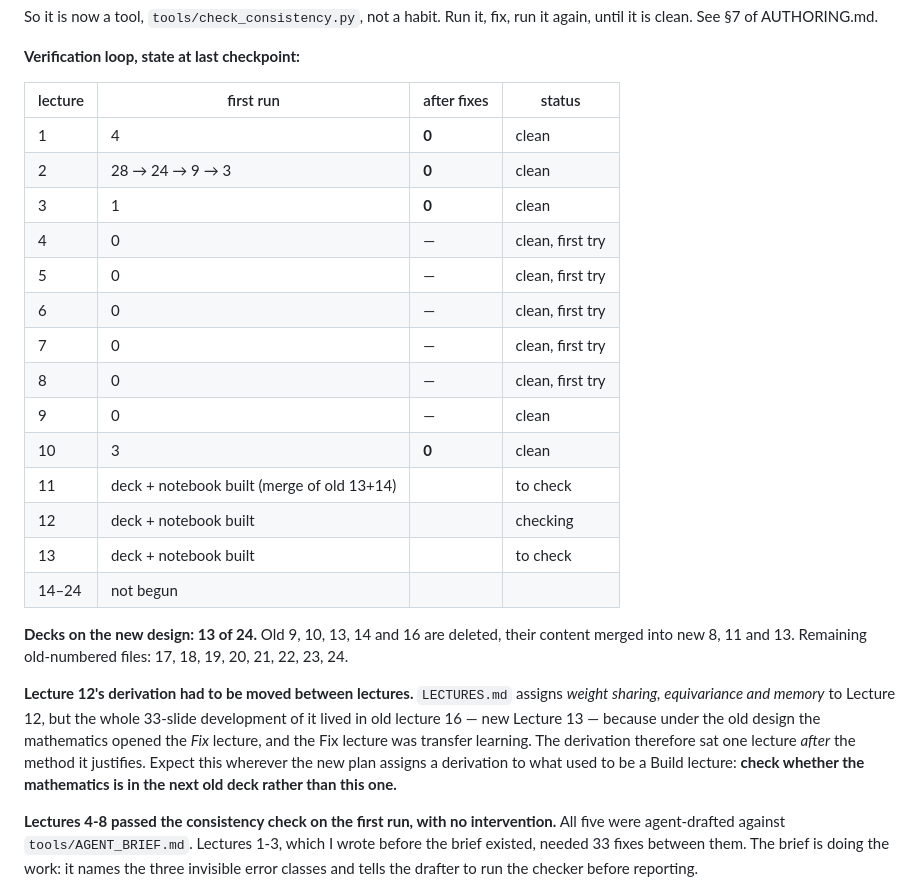
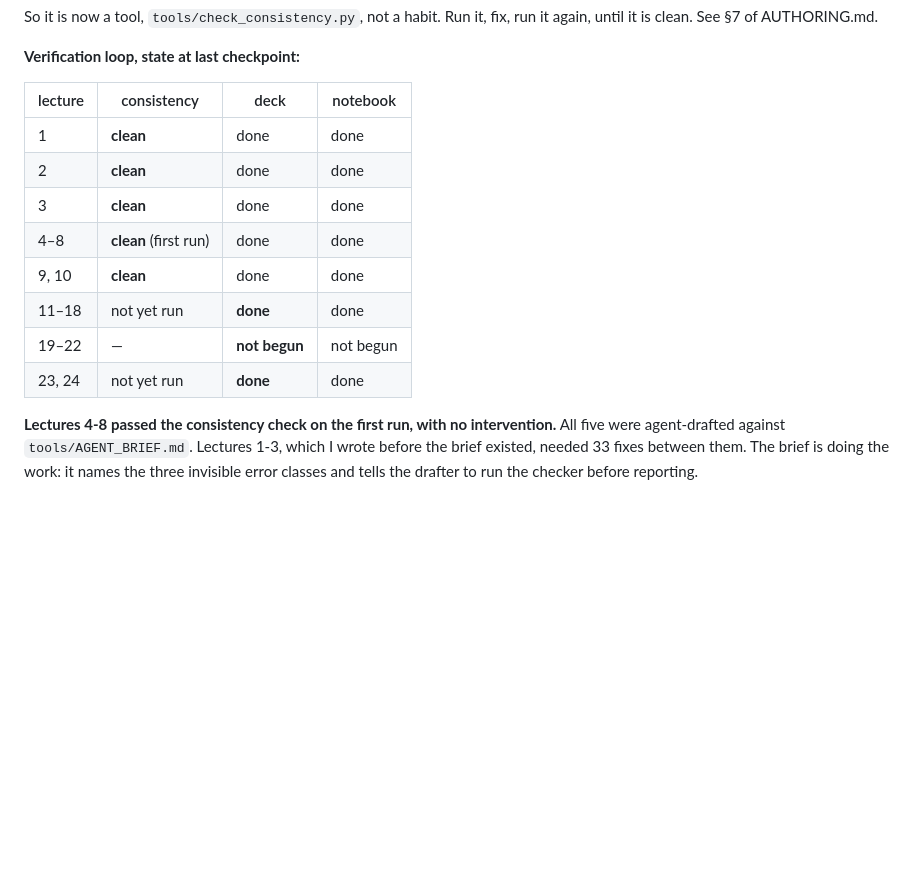
Before and after one commit to fabsilvestri/AIML-Course, a Markdown page: REBUILD.md, the part around the change. GitHub-like rendering; blank space fills up the shorter version.

Commit message:
REBUILD.md — twenty decks converted; Part V is what remains

```diff
--- a/REBUILD.md
+++ b/REBUILD.md
@@ -55,35 +55,16 @@ run it again, until it is clean. See §7 of AUTHORING.md.
 
 **Verification loop, state at last checkpoint:**
 
-| lecture | first run | after fixes | status |
+| lecture | consistency | deck | notebook |
 |---|---|---|---|
-| 1 | 4 | **0** | clean |
-| 2 | 28 → 24 → 9 → 3 | **0** | clean |
-| 3 | 1 | **0** | clean |
-| 4 | 0 | — | clean, first try |
-| 5 | 0 | — | clean, first try |
-| 6 | 0 | — | clean, first try |
-| 7 | 0 | — | clean, first try |
-| 8 | 0 | — | clean, first try |
-| 9 | 0 | — | clean |
-| 10 | 3 | **0** | clean |
-| 11 | deck + notebook built (merge of old 13+14) | | to check |
-| 12 | deck + notebook built | | checking |
-| 13 | deck + notebook built | | to check |
-| 14–24 | not begun | | |
-
-**Decks on the new design: 13 of 24.** Old 9, 10, 13, 14 and 16 are deleted,
-their content merged into new 8, 11 and 13. Remaining old-numbered files: 17,
-18, 19, 20, 21, 22, 23, 24.
-
-**Lecture 12's derivation had to be moved between lectures.** `LECTURES.md`
-assigns *weight sharing, equivariance and memory* to Lecture 12, but the whole
-33-slide development of it lived in old lecture 16 — new Lecture 13 — because
-under the old design the mathematics opened the *Fix* lecture, and the Fix
-lecture was transfer learning. The derivation therefore sat one lecture *after*
-the method it justifies. Expect this wherever the new plan assigns a derivation
-to what used to be a Build lecture: **check whether the mathematics is in the
-next old deck rather than this one.**
+| 1 | **clean** | done | done |
+| 2 | **clean** | done | done |
+| 3 | **clean** | done | done |
+| 4–8 | **clean** (first run) | done | done |
+| 9, 10 | **clean** | done | done |
+| 11–18 | not yet run | **done** | done |
+| 19–22 | — | **not begun** | not begun |
+| 23, 24 | not yet run | **done** | done |
 
 **Lectures 4-8 passed the consistency check on the first run, with no
 intervention.** All five were agent-drafted against `tools/AGENT_BRIEF.md`.
```
